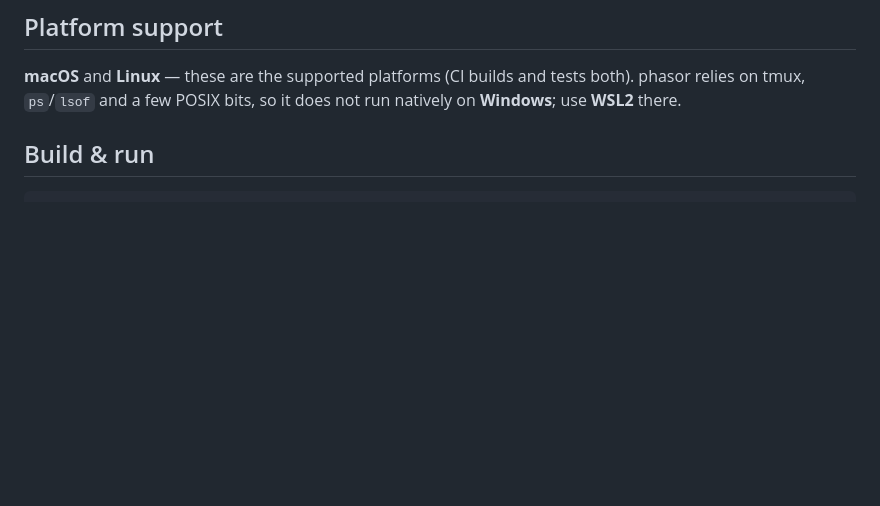
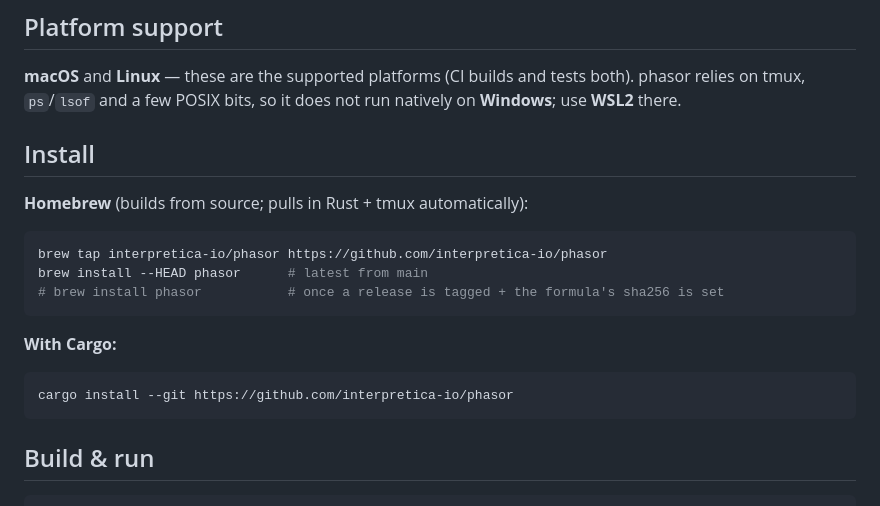
Before and after one commit to interpretica-io/phasor, a Markdown page: README.md, the part around the change. Rendered like a GitHub page; blank space fills up the shorter version.

Commit message:
README: add Install section
Document Homebrew tap and Cargo install methods. The Homebrew route builds from
source and pulls in Rust and tmux automatically, while the HEAD install tracks
the latest commit on main.

Signed-off-by: Maxim Menshikov <maxim.menshikov@interpretica.io>

````diff
--- a/README.md
+++ b/README.md
@@ -73,6 +73,22 @@ graph, clustered and wrapped in per-project contours:
 **macOS** and **Linux** — these are the supported platforms (CI builds and
 tests both). phasor relies on tmux, `ps`/`lsof` and a few POSIX bits, so it does
 not run natively on **Windows**; use **WSL2** there.
+
+## Install
+
+**Homebrew** (builds from source; pulls in Rust + tmux automatically):
+
+```sh
+brew tap interpretica-io/phasor https://github.com/interpretica-io/phasor
+brew install --HEAD phasor      # latest from main
+# brew install phasor           # once a release is tagged + the formula's sha256 is set
+```
+
+**With Cargo:**
+
+```sh
+cargo install --git https://github.com/interpretica-io/phasor
+```
 
 ## Build & run
 
````
